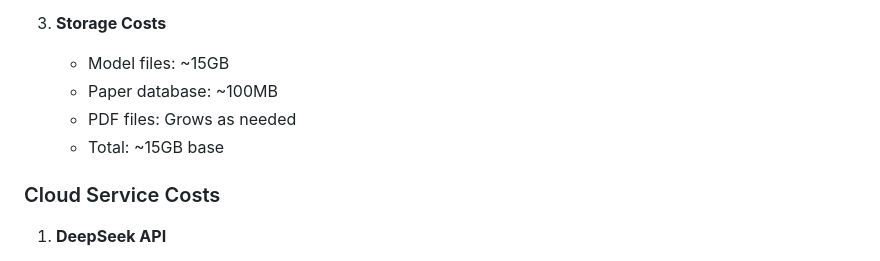
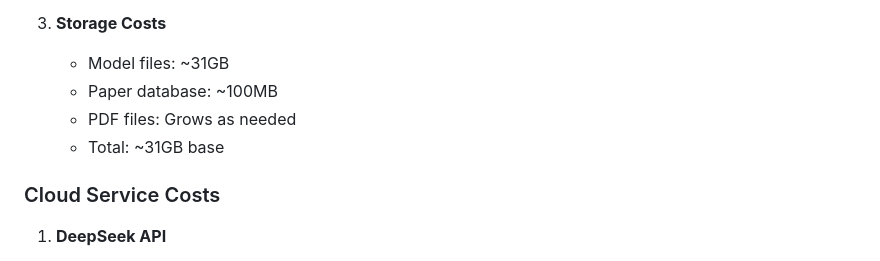
Before and after one commit to NacYu2955/Paper-Search-and-Analysis-System, a Markdown page: README.md, the part around the change. Rendered like a GitHub page.

```diff
--- a/README.md
+++ b/README.md
@@ -116,10 +116,10 @@ The system uses SQLite database to store paper information, with the following m
    - Total: ~14GB
 
 3. **Storage Costs**
-   - Model files: ~15GB
+   - Model files: ~31GB
    - Paper database: ~100MB
    - PDF files: Grows as needed
-   - Total: ~15GB base
+   - Total: ~31GB base
 
 ### Cloud Service Costs
 
```
